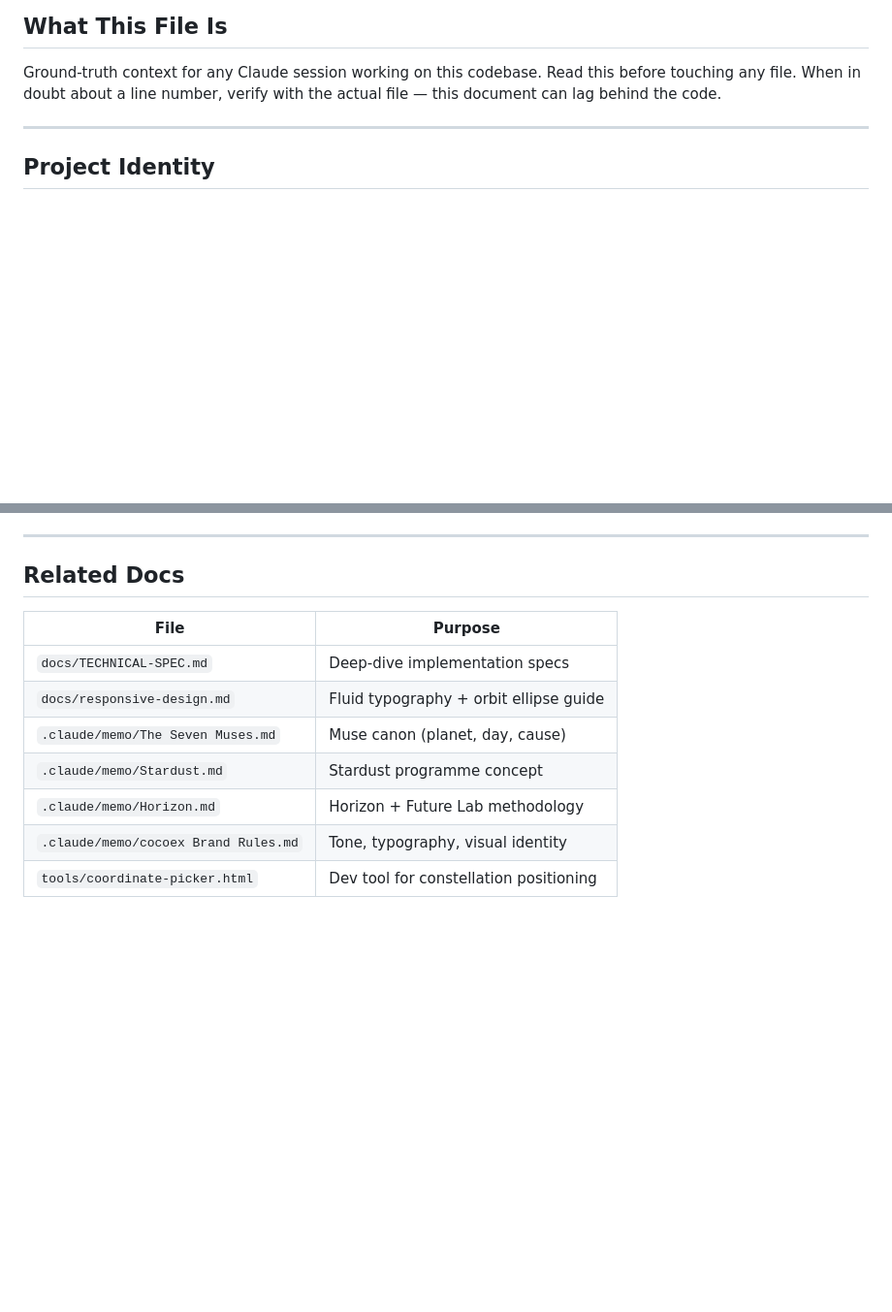
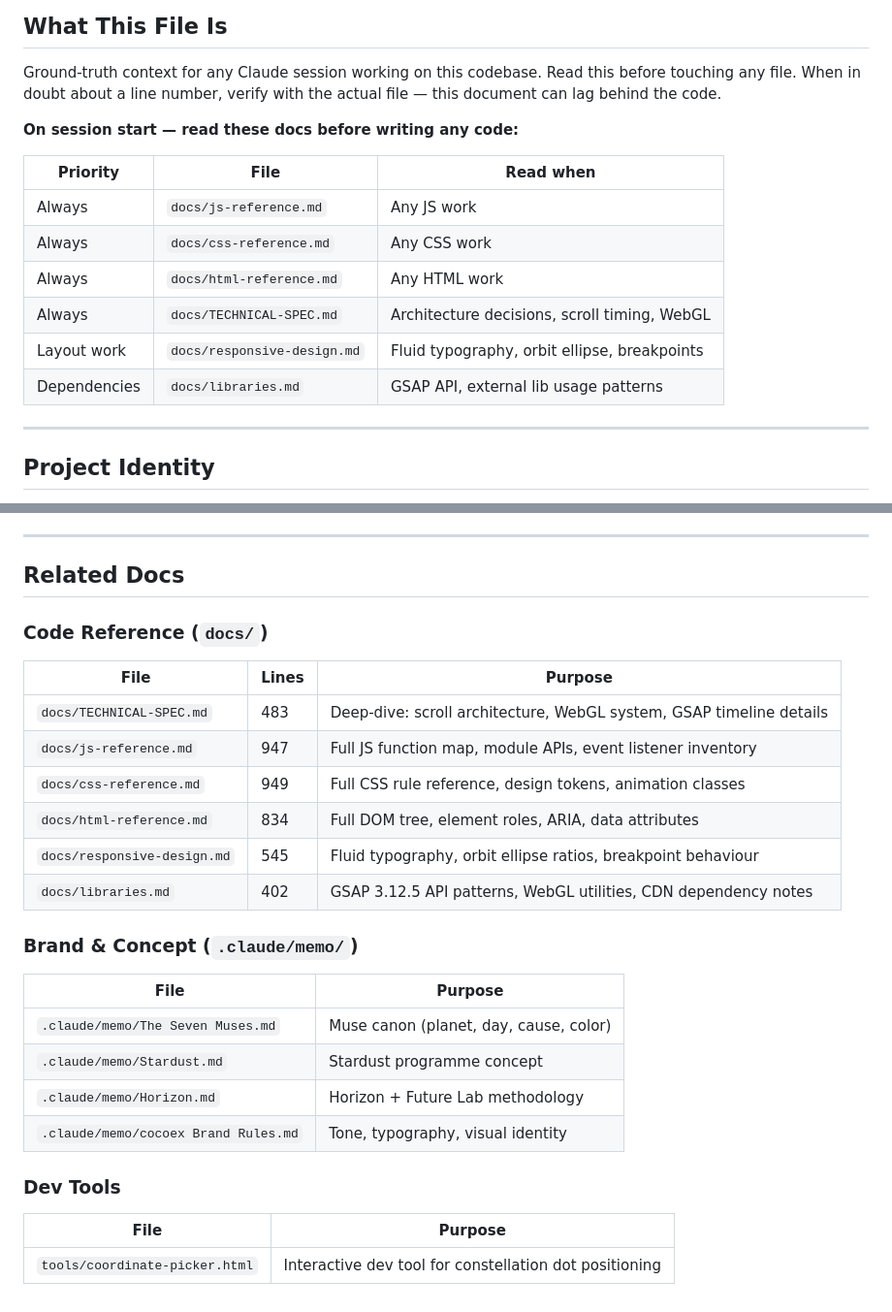
Before and after one commit to vithana7/cocoex-website, a Markdown page: CLAUDE.md, 2 parts joined by grey strips. Shown at 97% size. Drawn GitHub-style; blank space fills up the shorter version.

Commit message:
docs: add session-start reading directive and full docs index to CLAUDE.md
- Add priority table at top instructing Claude to read docs/ before coding
- Expand Related Docs section to list all 6 docs/ files with line counts
- Split into Code Reference, Brand/Concept, and Dev Tools subsections

Co-Authored-By: Claude Sonnet 4.6 <noreply@anthropic.com>

```diff
--- a/CLAUDE.md
+++ b/CLAUDE.md
@@ -8,6 +8,17 @@
 ## What This File Is
 
 Ground-truth context for any Claude session working on this codebase. Read this before touching any file. When in doubt about a line number, verify with the actual file — this document can lag behind the code.
+
+**On session start — read these docs before writing any code:**
+
+| Priority | File | Read when |
+|---|---|---|
+| Always | `docs/js-reference.md` | Any JS work |
+| Always | `docs/css-reference.md` | Any CSS work |
+| Always | `docs/html-reference.md` | Any HTML work |
+| Always | `docs/TECHNICAL-SPEC.md` | Architecture decisions, scroll timing, WebGL |
+| Layout work | `docs/responsive-design.md` | Fluid typography, orbit ellipse, breakpoints |
+| Dependencies | `docs/libraries.md` | GSAP API, external lib usage patterns |
 
 ---
 
@@ -424,12 +435,28 @@ Pre-push checklist:
 
 ## Related Docs
 
+### Code Reference (`docs/`)
+
+| File | Lines | Purpose |
+|------|-------|---------|
+| `docs/TECHNICAL-SPEC.md` | 483 | Deep-dive: scroll architecture, WebGL system, GSAP timeline details |
+| `docs/js-reference.md` | 947 | Full JS function map, module APIs, event listener inventory |
+| `docs/css-reference.md` | 949 | Full CSS rule reference, design tokens, animation classes |
+| `docs/html-reference.md` | 834 | Full DOM tree, element roles, ARIA, data attributes |
+| `docs/responsive-design.md` | 545 | Fluid typography, orbit ellipse ratios, breakpoint behaviour |
+| `docs/libraries.md` | 402 | GSAP 3.12.5 API patterns, WebGL utilities, CDN dependency notes |
+
+### Brand & Concept (`.claude/memo/`)
+
 | File | Purpose |
 |------|---------|
-| `docs/TECHNICAL-SPEC.md` | Deep-dive implementation specs |
-| `docs/responsive-design.md` | Fluid typography + orbit ellipse guide |
-| `.claude/memo/The Seven Muses.md` | Muse canon (planet, day, cause) |
+| `.claude/memo/The Seven Muses.md` | Muse canon (planet, day, cause, color) |
 | `.claude/memo/Stardust.md` | Stardust programme concept |
 | `.claude/memo/Horizon.md` | Horizon + Future Lab methodology |
 | `.claude/memo/cocoex Brand Rules.md` | Tone, typography, visual identity |
-| `tools/coordinate-picker.html` | Dev tool for constellation positioning |
+
+### Dev Tools
+
+| File | Purpose |
+|------|---------|
+| `tools/coordinate-picker.html` | Interactive dev tool for constellation dot positioning |
```
